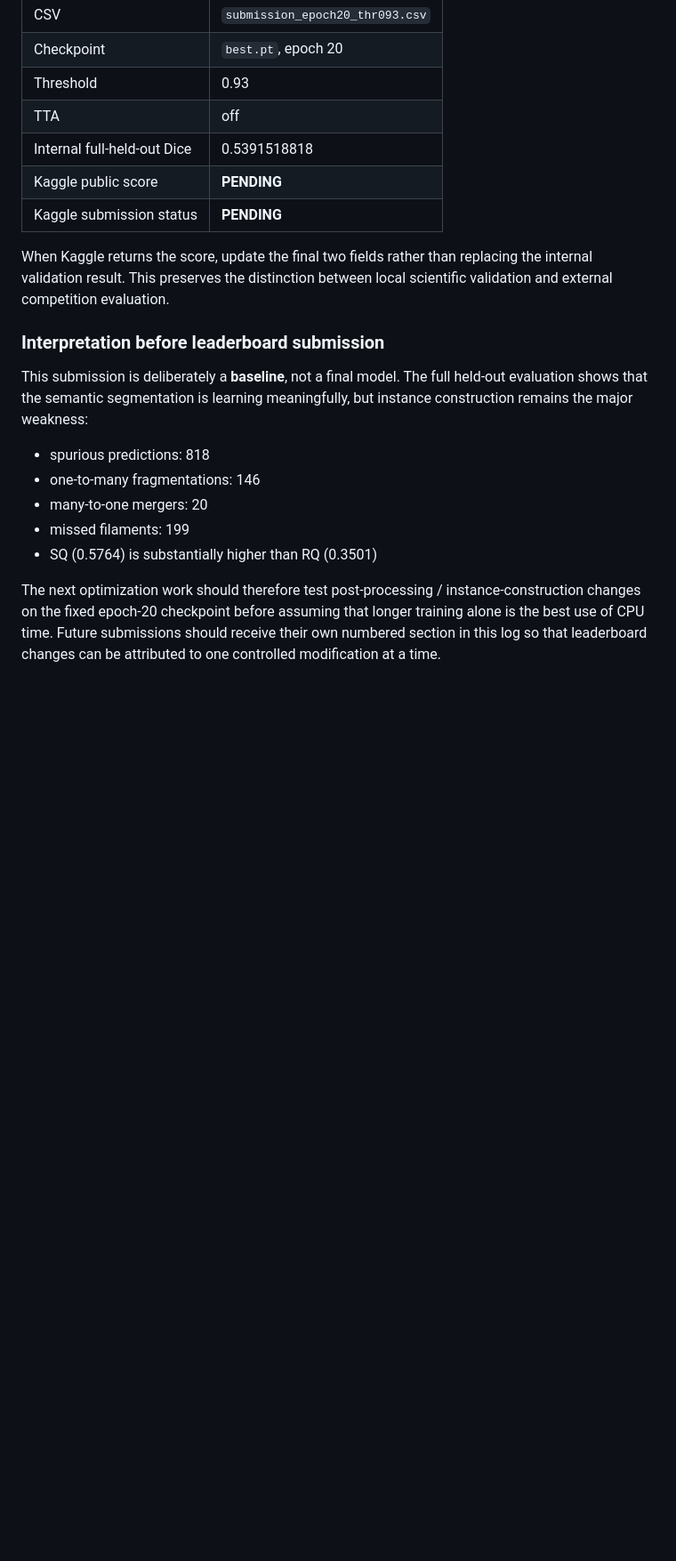
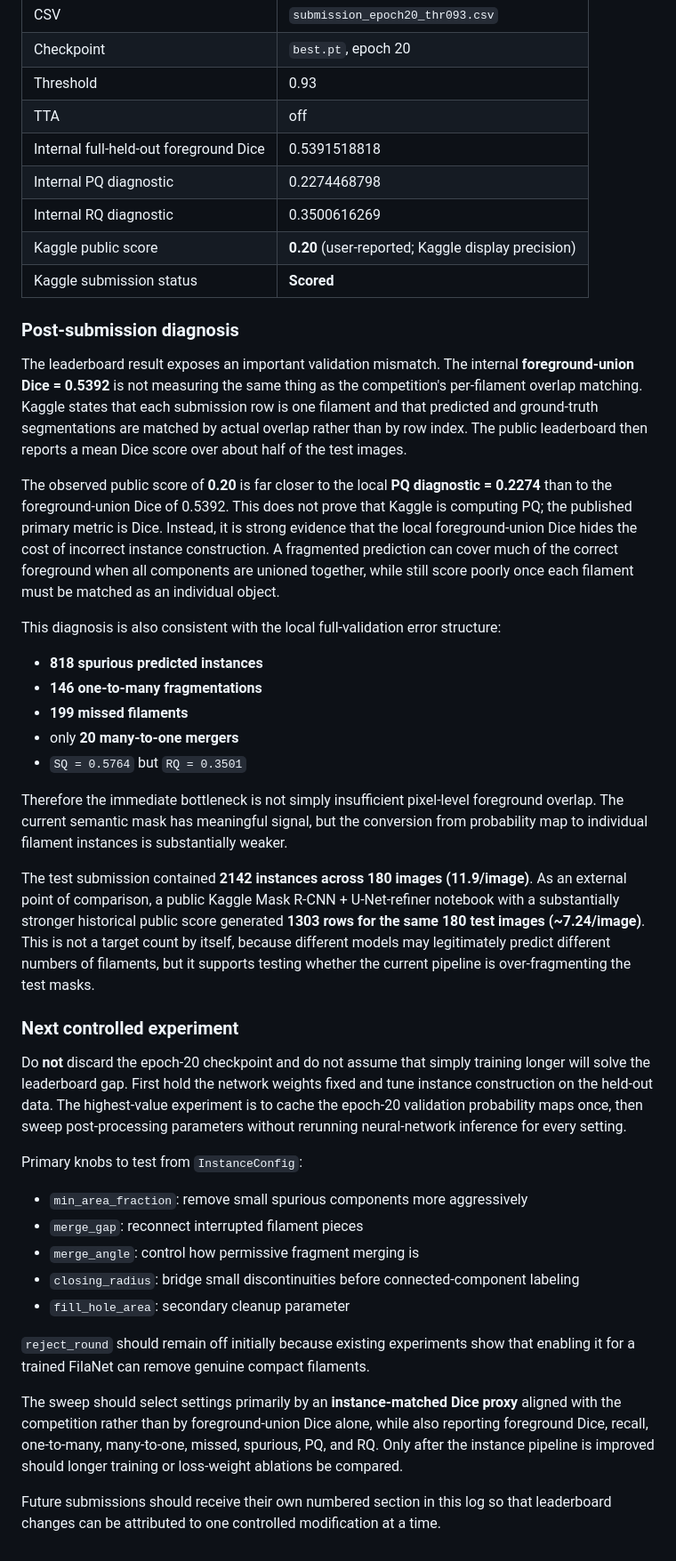
Before and after one commit to mtalafha90/Solar_Filament_Segmentation_Challenge_2026, a Markdown page: docs/SUBMISSION_LOG.md, the part around one of its changes. Shown at 89% size. Drawn GitHub-style; blank space fills up the shorter version.

Commit message:
Record baseline Kaggle score and diagnose instance gap

```diff
--- a/docs/SUBMISSION_LOG.md
+++ b/docs/SUBMISSION_LOG.md
@@ -230,20 +230,44 @@ The checkpoint and JSON files are retained locally because they are needed for r
 | Checkpoint | `best.pt`, epoch 20 |
 | Threshold | 0.93 |
 | TTA | off |
-| Internal full-held-out Dice | 0.5391518818 |
-| Kaggle public score | **PENDING** |
-| Kaggle submission status | **PENDING** |
+| Internal full-held-out foreground Dice | 0.5391518818 |
+| Internal PQ diagnostic | 0.2274468798 |
+| Internal RQ diagnostic | 0.3500616269 |
+| Kaggle public score | **0.20** (user-reported; Kaggle display precision) |
+| Kaggle submission status | **Scored** |
 
-When Kaggle returns the score, update the final two fields rather than replacing the internal validation result. This preserves the distinction between local scientific validation and external competition evaluation.
+### Post-submission diagnosis
 
-### Interpretation before leaderboard submission
+The leaderboard result exposes an important validation mismatch. The internal **foreground-union Dice = 0.5392** is not measuring the same thing as the competition's per-filament overlap matching. Kaggle states that each submission row is one filament and that predicted and ground-truth segmentations are matched by actual overlap rather than by row index. The public leaderboard then reports a mean Dice score over about half of the test images.
 
-This submission is deliberately a **baseline**, not a final model. The full held-out evaluation shows that the semantic segmentation is learning meaningfully, but instance construction remains the major weakness:
+The observed public score of **0.20** is far closer to the local **PQ diagnostic = 0.2274** than to the foreground-union Dice of 0.5392. This does not prove that Kaggle is computing PQ; the published primary metric is Dice. Instead, it is strong evidence that the local foreground-union Dice hides the cost of incorrect instance construction. A fragmented prediction can cover much of the correct foreground when all components are unioned together, while still score poorly once each filament must be matched as an individual object.
 
-- spurious predictions: 818
-- one-to-many fragmentations: 146
-- many-to-one mergers: 20
-- missed filaments: 199
-- SQ (0.5764) is substantially higher than RQ (0.3501)
+This diagnosis is also consistent with the local full-validation error structure:
 
-The next optimization work should therefore test post-processing / instance-construction changes on the fixed epoch-20 checkpoint before assuming that longer training alone is the best use of CPU time. Future submissions should receive their own numbered section in this log so that leaderboard changes can be attributed to one controlled modification at a time.
+- **818 spurious predicted instances**
+- **146 one-to-many fragmentations**
+- **199 missed filaments**
+- only **20 many-to-one mergers**
+- `SQ = 0.5764` but `RQ = 0.3501`
+
+Therefore the immediate bottleneck is not simply insufficient pixel-level foreground overlap. The current semantic mask has meaningful signal, but the conversion from probability map to individual filament instances is substantially weaker.
+
+The test submission contained **2142 instances across 180 images (11.9/image)**. As an external point of comparison, a public Kaggle Mask R-CNN + U-Net-refiner notebook with a substantially stronger historical public score generated **1303 rows for the same 180 test images (~7.24/image)**. This is not a target count by itself, because different models may legitimately predict different numbers of filaments, but it supports testing whether the current pipeline is over-fragmenting the test masks.
+
+### Next controlled experiment
+
+Do **not** discard the epoch-20 checkpoint and do not assume that simply training longer will solve the leaderboard gap. First hold the network weights fixed and tune instance construction on the held-out data. The highest-value experiment is to cache the epoch-20 validation probability maps once, then sweep post-processing parameters without rerunning neural-network inference for every setting.
+
+Primary knobs to test from `InstanceConfig`:
+
+- `min_area_fraction`: remove small spurious components more aggressively
+- `merge_gap`: reconnect interrupted filament pieces
+- `merge_angle`: control how permissive fragment merging is
+- `closing_radius`: bridge small discontinuities before connected-component labeling
+- `fill_hole_area`: secondary cleanup parameter
+
+`reject_round` should remain off initially because existing experiments show that enabling it for a trained FilaNet can remove genuine compact filaments.
+
+The sweep should select settings primarily by an **instance-matched Dice proxy** aligned with the competition rather than by foreground-union Dice alone, while also reporting foreground Dice, recall, one-to-many, many-to-one, missed, spurious, PQ, and RQ. Only after the instance pipeline is improved should longer training or loss-weight ablations be compared.
+
+Future submissions should receive their own numbered section in this log so that leaderboard changes can be attributed to one controlled modification at a time.
```
Also changed, not shown: other parts of docs/SUBMISSION_LOG.md (+1 -1 lines).
